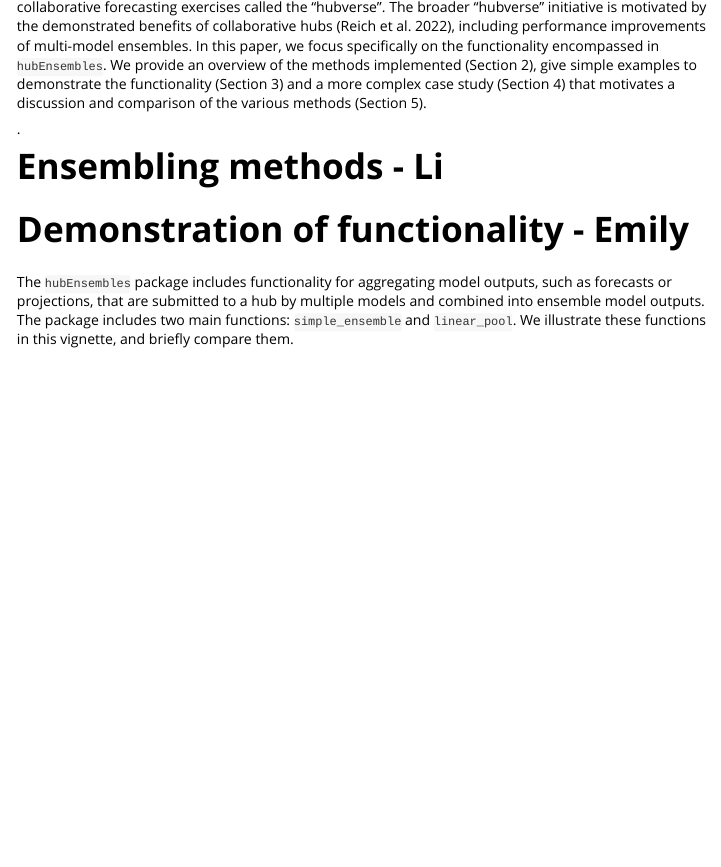
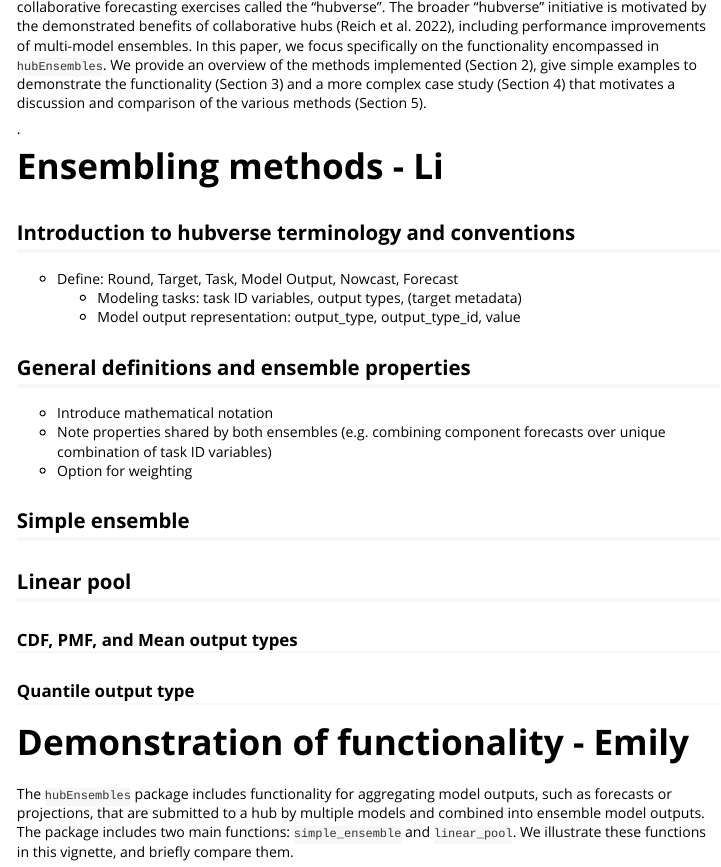
Before and after one commit to hubverse-org/hubEnsembles, an R Markdown document (vignettes/hubEnsembles.Rmd): the page in a window 1100 px wide, from 560 px down. Rendered offline with R 4.5, knitr and Pandoc, with nearby package versions; some code elsewhere in the file could not run offline.

Commit message:
add subsections to ensembling methods section

```diff
--- a/vignettes/hubEnsembles.Rmd
+++ b/vignettes/hubEnsembles.Rmd
@@ -29,6 +29,22 @@ The `hubEnsembles` package is part of a larger collection of open-source softwar
 <!--#EH GENERAL COMMENT: IF YOU HAVE BETTER REFERENCES ANYWHERE, LET ME KNOW.-->.
 
 # Ensembling methods - Li
+
+## Introduction to hubverse terminology and conventions
+- Define: Round, Target, Task, Model Output, Nowcast, Forecast
+  - Modeling tasks: task ID variables, output types, (target metadata)
+  - Model output representation: output_type, output_type_id, value
+
+## General definitions and ensemble properties
+- Introduce mathematical notation
+- Note properties shared by both ensembles (e.g. combining component forecasts over unique combination of task ID variables)
+- Option for weighting
+
+## Simple ensemble
+
+## Linear pool
+### CDF, PMF, and Mean output types
+### Quantile output type
 
 # Demonstration of functionality - Emily
 
```
